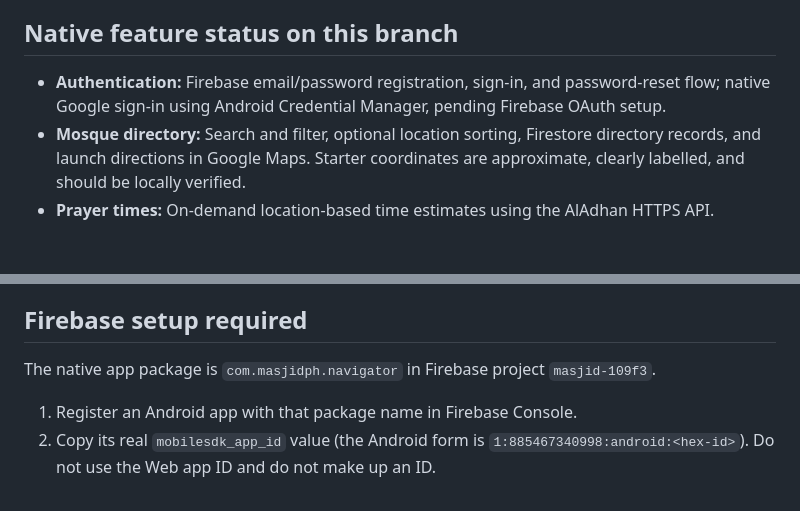
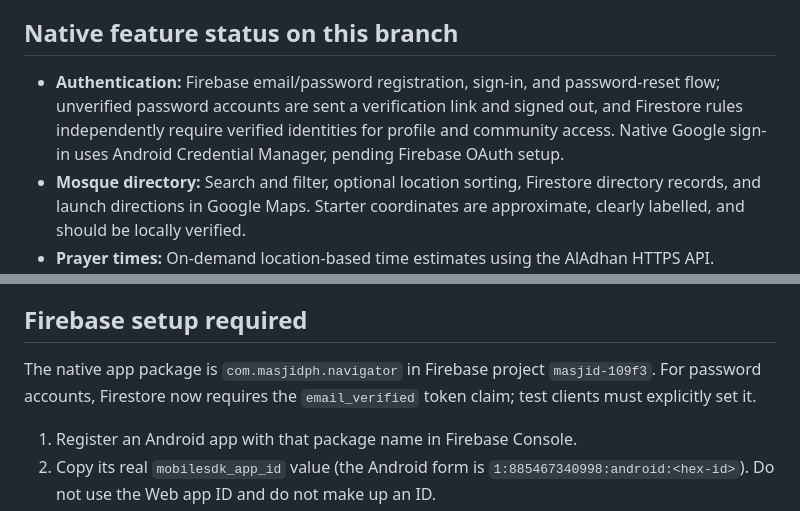
Before and after one commit to jamilinto1197-ai/Masjid-Navigator, a Markdown page: README.md, 2 parts joined by grey strips. Drawn GitHub-style; blank space fills up the shorter version.

Commit message:
Document verified-account access requirements

```diff
--- a/README.md
+++ b/README.md
@@ -10,7 +10,7 @@ The `security-hardening` branch has a security gate that runs MobSF source analy
 
 ## Native feature status on this branch
 
-- **Authentication:** Firebase email/password registration, sign-in, and password-reset flow; native Google sign-in using Android Credential Manager, pending Firebase OAuth setup.
+- **Authentication:** Firebase email/password registration, sign-in, and password-reset flow; unverified password accounts are sent a verification link and signed out, and Firestore rules independently require verified identities for profile and community access. Native Google sign-in uses Android Credential Manager, pending Firebase OAuth setup.
 - **Mosque directory:** Search and filter, optional location sorting, Firestore directory records, and launch directions in Google Maps. Starter coordinates are approximate, clearly labelled, and should be locally verified.
 - **Prayer times:** On-demand location-based time estimates using the AlAdhan HTTPS API. Confirm official times with a local masjid.
 - **Qibla:** On-device bearing calculation to the Kaaba and a live compass dial when a compatible device sensor is available. The compass rose now rotates with corrected true heading; bearing math has automated unit tests.
@@ -22,7 +22,7 @@ Do not describe the unfinished items above as implemented. More security and fun
 
 ## Firebase setup required
 
-The native app package is `com.masjidph.navigator` in Firebase project `masjid-109f3`.
+The native app package is `com.masjidph.navigator` in Firebase project `masjid-109f3`. For password accounts, Firestore now requires the `email_verified` token claim; test clients must explicitly set it.
 
 1. Register an Android app with that package name in Firebase Console.
 2. Copy its real `mobilesdk_app_id` value (the Android form is `1:885467340998:android:<hex-id>`). Do not use the Web app ID and do not make up an ID.
```
